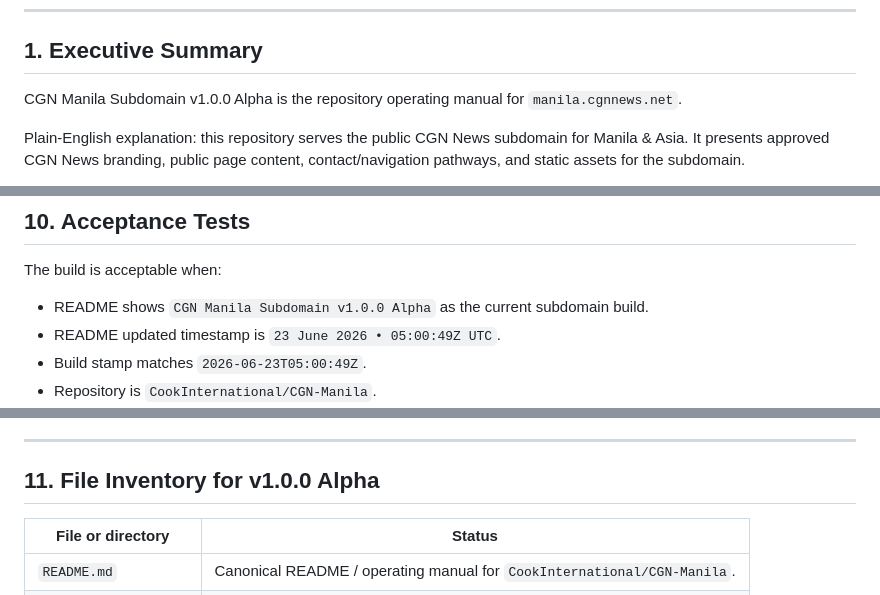
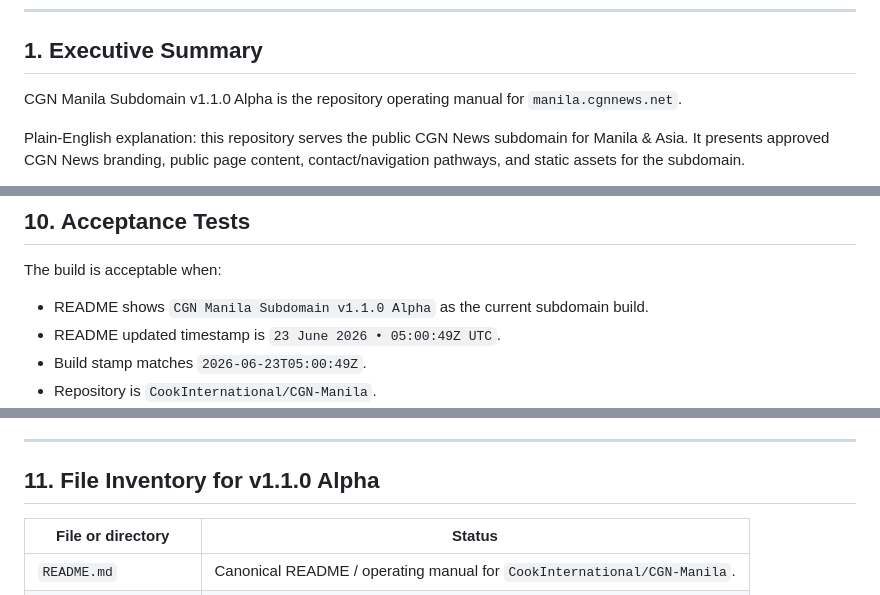
Before and after one commit to CookInternational/CGN-Manila, a Markdown page: README.md, 3 parts joined by grey strips. Rendered like a GitHub page.

```diff
--- a/README.md
+++ b/README.md
@@ -43,7 +43,7 @@ This repository is a static bureau-team presentation layer for CGN News. It supp
 
 ## 1. Executive Summary
 
-CGN Manila Subdomain v1.0.0 Alpha is the repository operating manual for `manila.cgnnews.net`.
+CGN Manila Subdomain v1.1.0 Alpha is the repository operating manual for `manila.cgnnews.net`.
 
 Plain-English explanation: this repository serves the public CGN News subdomain for Manila & Asia. It presents approved CGN News branding, public page content, contact/navigation pathways, and static assets for the subdomain.
 
@@ -207,7 +207,7 @@ Locked rules:
 
 The build is acceptable when:
 
-- README shows `CGN Manila Subdomain v1.0.0 Alpha` as the current subdomain build.
+- README shows `CGN Manila Subdomain v1.1.0 Alpha` as the current subdomain build.
 - README updated timestamp is `23 June 2026 • 05:00:49Z UTC`.
 - Build stamp matches `2026-06-23T05:00:49Z`.
 - Repository is `CookInternational/CGN-Manila`.
@@ -225,7 +225,7 @@ The build is acceptable when:
 
 ---
 
-## 11. File Inventory for v1.0.0 Alpha
+## 11. File Inventory for v1.1.0 Alpha
 
 | File or directory | Status |
 |---|---|
```
Also changed, not shown: other parts of README.md (+11 -11 lines).
